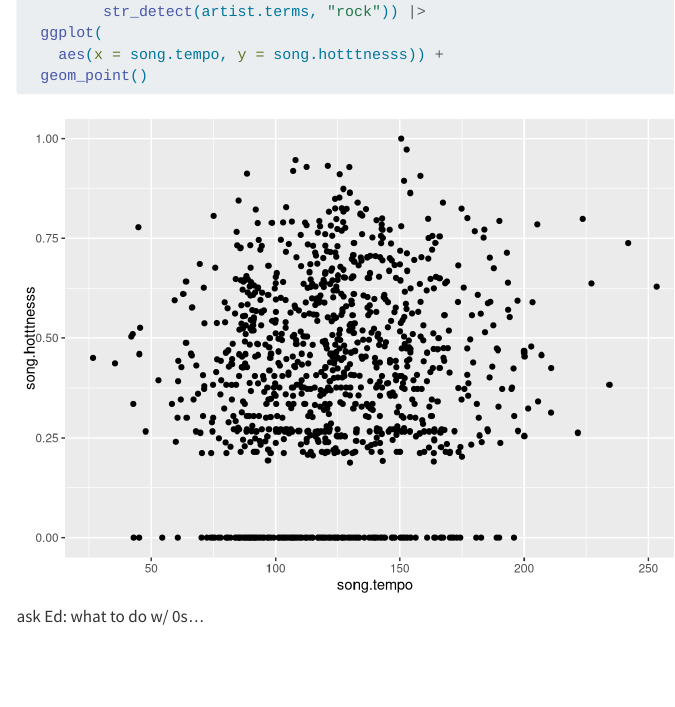
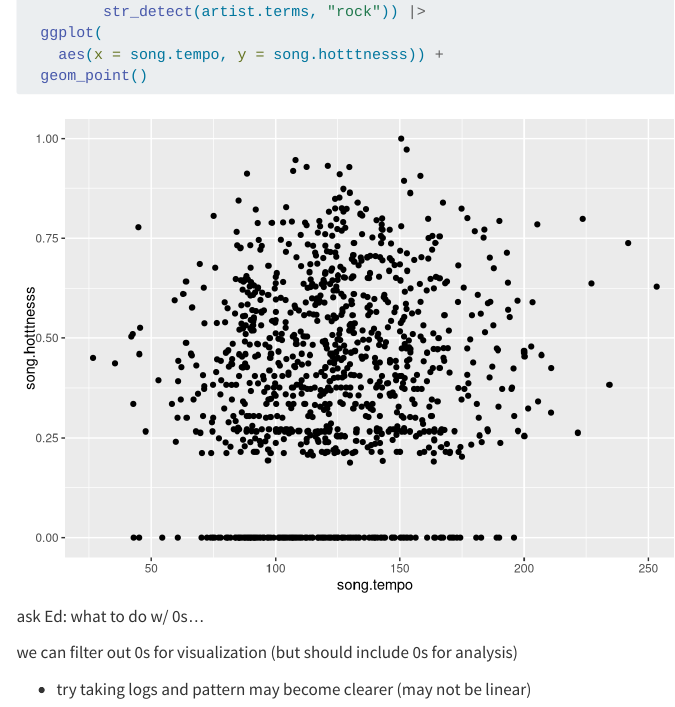
Before and after one commit to sta199-s23-2/project-super-staters, a Quarto document (report.qmd): the page in a window 1100 px wide, from 1320 px down. Rendered offline with R 4.5, knitr and Pandoc in place of Quarto, with nearby package versions; menus at the side of the page are left out.

Commit message:
added notes from ed

````diff
--- a/report.qmd
+++ b/report.qmd
@@ -45,3 +45,8 @@ music |>
 ```
 
 ask Ed: what to do w/ 0s...
+
+
+we can filter out 0s for visualization (but should include 0s for analysis)
+
+- try taking logs and pattern may become clearer (may not be linear)
````
